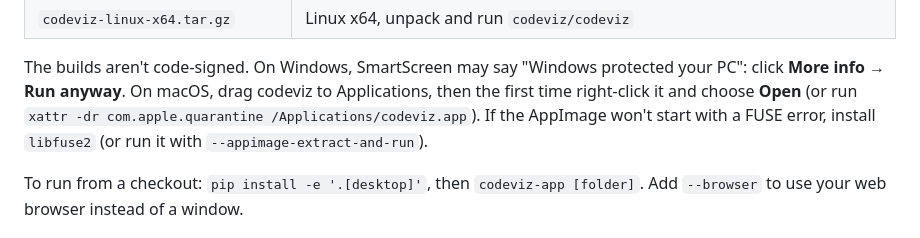
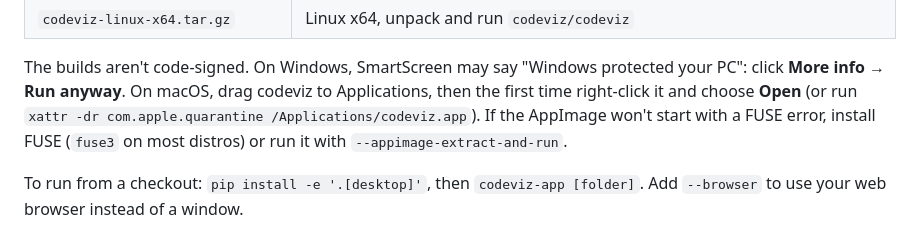
Before and after one commit to QuisPic/code-visualizer, a Markdown page: README.md, the part around the change. Drawn GitHub-style.

Commit message:
README: name the FUSE package the AppImage runtime needs
Co-Authored-By: Claude Opus 5.5 (1M context) <noreply@anthropic.com>
Claude-Session: https://claude.ai/code/session_01Sv5xSDvDTfQUHrqTKmsh44

```diff
--- a/README.md
+++ b/README.md
@@ -26,7 +26,7 @@ Get the latest build from the repository's **Releases** page, or from the artifa
 The builds aren't code-signed. On Windows, SmartScreen may say "Windows protected your PC": click
 **More info → Run anyway**. On macOS, drag codeviz to Applications, then the first time right-click it and
 choose **Open** (or run `xattr -dr com.apple.quarantine /Applications/codeviz.app`). If the AppImage won't
-start with a FUSE error, install `libfuse2` (or run it with `--appimage-extract-and-run`).
+start with a FUSE error, install FUSE (`fuse3` on most distros) or run it with `--appimage-extract-and-run`.
 
 To run from a checkout: `pip install -e '.[desktop]'`, then `codeviz-app [folder]`. Add `--browser` to use
 your web browser instead of a window.
```
